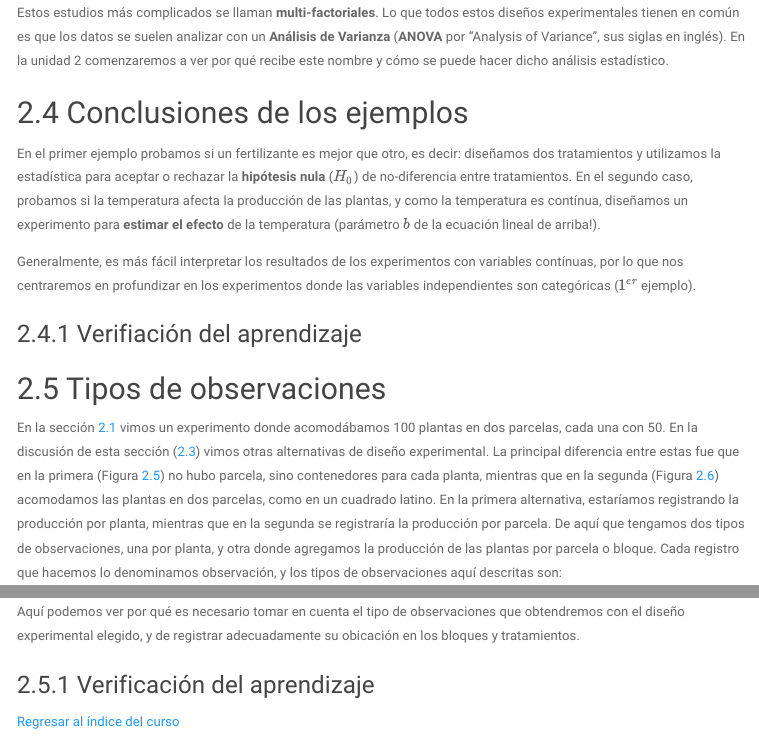
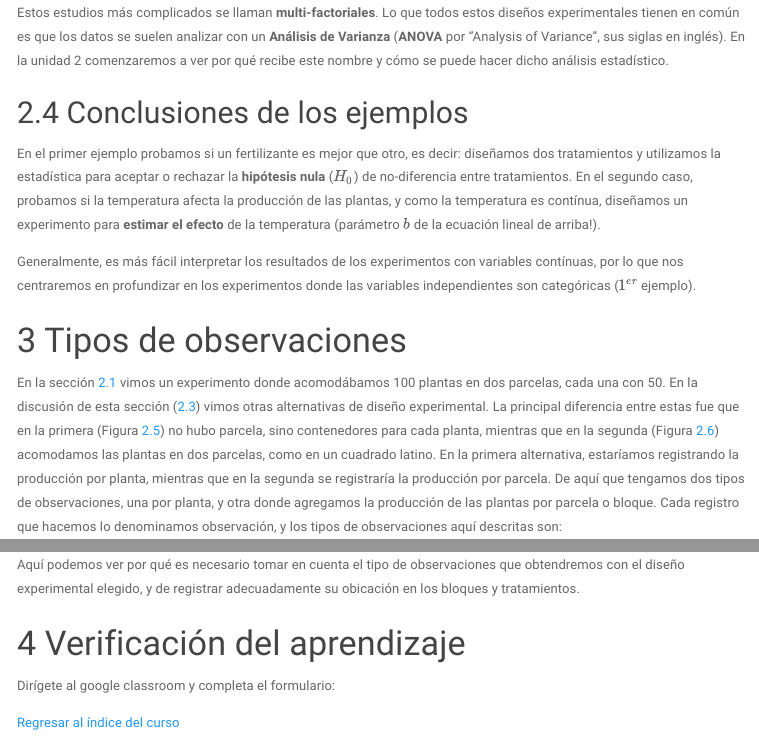
Before and after one commit to gerardommc/Preparacion-analisis-experimentos, an R Markdown document (Tipo-exper-observ.Rmd): the page in a window 1100 px wide, from 4850 px down, and a second part further down, joined at a grey line. The pictures show the output file Tipo-exper-observ.html that the author committed with the source, opened offline; menus at the side of the page are left out.

Commit message:
Errores en tipos de exp

```diff
--- a/Tipo-exper-observ.Rmd
+++ b/Tipo-exper-observ.Rmd
@@ -149,11 +149,7 @@ En el primer ejemplo probamos si un fertilizante es mejor que otro, es decir: di
 
 Generalmente, es más fácil interpretar los resultados de los experimentos con variables contínuas, por lo que nos centraremos en profundizar en los experimentos donde las variables independientes son categóricas ($1^{er}$ ejemplo).
 
-### Verifiación del aprendizaje
-
-
-
-## Tipos de observaciones
+# Tipos de observaciones
 
 En la sección \@ref(fert) vimos un experimento donde acomodábamos 100 plantas en dos parcelas, cada una con 50. En la discusión de esta sección (\@ref(disc)) vimos otras alternativas de diseño experimental. La principal diferencia entre estas fue que en la primera (Figura \@ref(fig:fisher-plots)) no hubo parcela, sino contenedores para cada planta, mientras que en la segunda (Figura \@ref(fig:cuadrado-latino)) acomodamos las plantas en dos parcelas, como en un cuadrado latino. En la primera alternativa, estaríamos registrando la producción por planta, mientras que en la segunda se registraría la producción por parcela. De aquí que tengamos dos tipos de observaciones, una por planta, y otra donde agregamos la producción de las plantas por parcela o bloque. Cada registro que hacemos lo denominamos observación, y los tipos de observaciones aquí descritas son:
 
@@ -174,6 +170,8 @@ Es decir que el promedio de las observaciones del tratamiento $i$ ($i = (A, B)$)
 
 Aquí podemos ver por qué es necesario tomar en cuenta el tipo de observaciones que obtendremos con el diseño experimental elegido, y de registrar adecuadamente su obicación en los bloques y tratamientos.
 
-### Verificación del aprendizaje
+# Verificación del aprendizaje
+
+Dirígete al google classroom y completa el formulario:
 
 [Regresar al índice del curso](index.html)
```
Also changed, not shown: Tipo-exper-observ.html, Tipo-exper-observ.Rmd (2 more changed lines).
